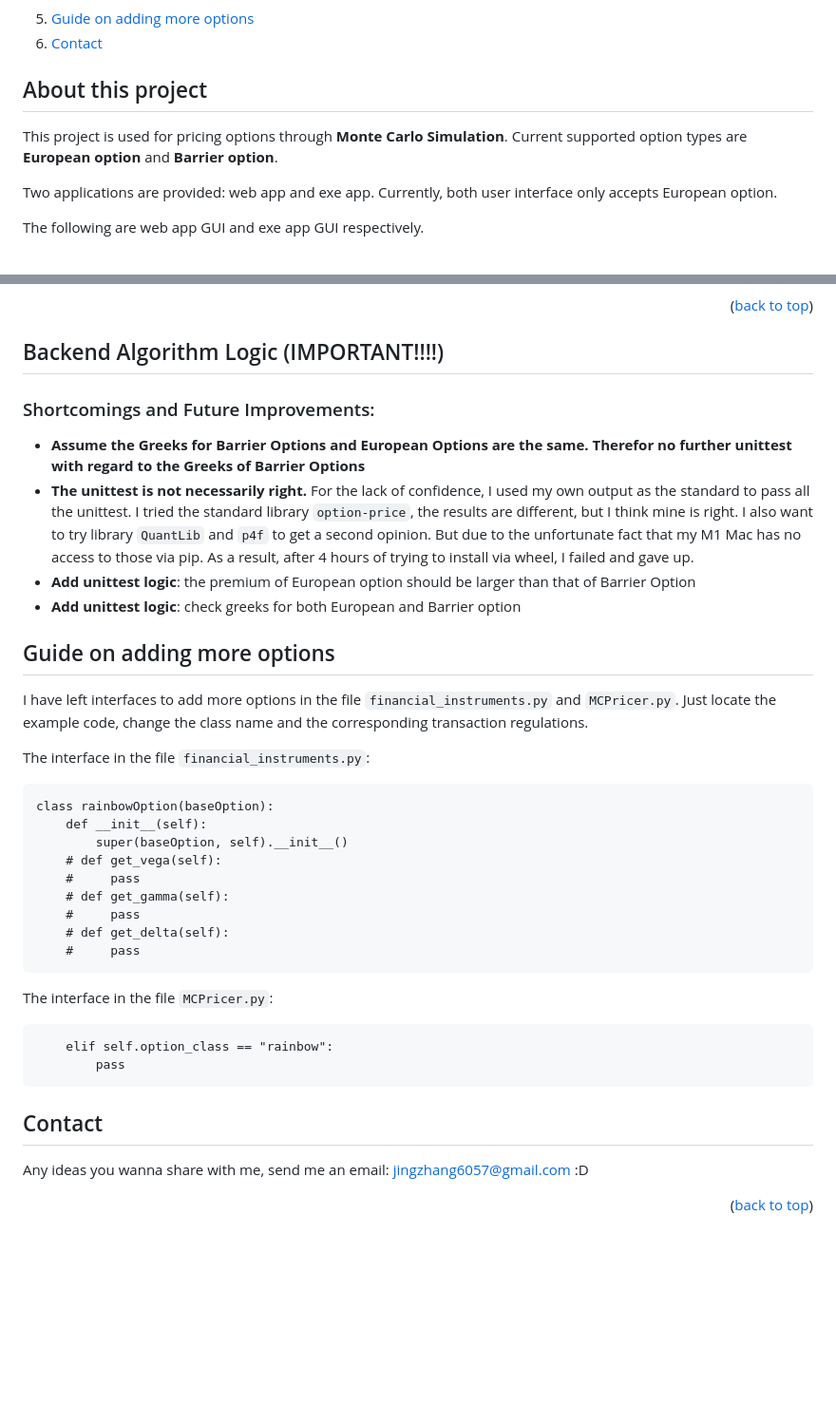
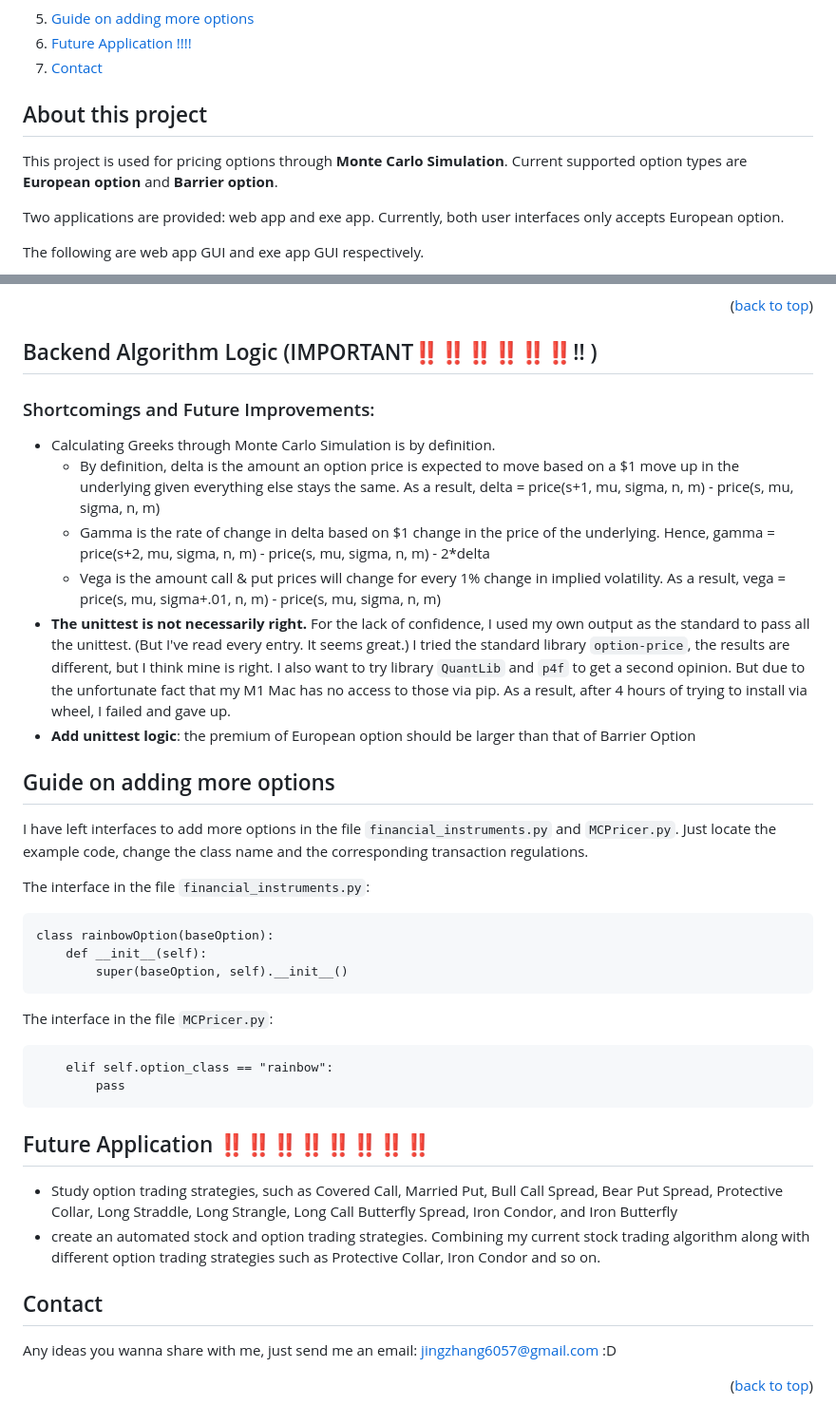
Before and after one commit to JingZhang918/MC-Option-Pricing, a Markdown page: README.md, 2 parts joined by grey strips. Shown at 95% size. Drawn GitHub-style; folded sections open; blank space fills up the shorter version.

Commit message:
fix MC simulation Greeks calculation

````diff
--- a/README.md
+++ b/README.md
@@ -21,6 +21,7 @@
         <li><a href="#Shortcomings and future improvements">Shortcomings and Future Improvements</a></li>
       </ul>
     <li><a href="#Guide on adding more options">Guide on adding more options</a></li>
+    <li><a href="#Future Application">Future Application !!!!</a></li>
     <li><a href="#contact">Contact</a></li>
   </ol>
 </details>
@@ -31,7 +32,7 @@
 This project is used for pricing options through **Monte Carlo Simulation**. Current
 supported option types are **European option** and **Barrier option**.
 
-Two applications are provided: web app and exe app. Currently, both user interface only accepts
+Two applications are provided: web app and exe app. Currently, both user interfaces only accepts
 European option.
 
 The following are web app GUI and exe app GUI respectively.
@@ -138,20 +185,24 @@ yield at an annualized rate.
 <p align="right">(<a href="#top">back to top</a>)</p>
 
 <!-- Backend algorithm logic -->
-## Backend Algorithm Logic (IMPORTANT!!!!)
+## Backend Algorithm Logic (IMPORTANT‼️‼️‼️‼️‼️‼️‼ )
 
 <!-- Shortcomings and future improvements -->
 ### Shortcomings and Future Improvements:
 
-- **Assume the Greeks for Barrier Options and European Options are the same. Therefor no further
-unittest with regard to the Greeks of Barrier Options**
+- Calculating Greeks through Monte Carlo Simulation is by definition.
+  - By definition, delta is the amount an option price is expected to move based on a $1 move up in the underlying given everything else stays
+  the same. As a result, delta = price(s+1, mu, sigma, n, m) - price(s, mu, sigma, n, m)
+  - Gamma is the rate of change in delta based on $1 change in the price of the underlying. Hence,
+  gamma = price(s+2, mu, sigma, n, m) - price(s, mu, sigma, n, m) - 2*delta
+  - Vega is the amount call & put prices will change for every 1% change in implied volatility. As a
+  result, vega = price(s, mu, sigma+.01, n, m) - price(s, mu, sigma, n, m)
 - **The unittest is not necessarily right.** For the lack of confidence, I used my own output as the
-standard to pass all the unittest. I tried the standard library ```option-price```, the results are
+standard to pass all the unittest. (But I've read every entry. It seems great.) I tried the standard library ```option-price```, the results are
 different, but I think mine is right. I also want to try library ```QuantLib``` and ```p4f``` to
 get a second opinion. But due to the unfortunate fact that my M1 Mac has no access to those via
 pip. As a result, after 4 hours of trying to install via wheel, I failed and gave up.
 - **Add unittest logic**: the premium of European option should be larger than that of Barrier Option
-- **Add unittest logic**: check greeks for both European and Barrier option
 
 <!-- Guide on adding more options -->
 ## Guide on adding more options
@@ -161,27 +212,29 @@
 transaction regulations.
 
 The interface in the file ```financial_instruments.py```:
-```commandline
+```
 class rainbowOption(baseOption):
     def __init__(self):
         super(baseOption, self).__init__()
-    # def get_vega(self):
-    #     pass
-    # def get_gamma(self):
-    #     pass
-    # def get_delta(self):
-    #     pass
 ```
 
 The interface in the file ```MCPricer.py```:
-```commandline
+```
     elif self.option_class == "rainbow":
         pass
 ```
 
+<!-- Future Application -->
+## Future Application ‼️‼️‼️‼️‼️‼️‼️‼️
+
+- Study option trading strategies, such as Covered Call, Married Put, Bull Call Spread, Bear Put Spread,
+Protective Collar, Long Straddle, Long Strangle, Long Call Butterfly Spread, Iron Condor, and Iron Butterfly
+- create an automated stock and option trading strategies. Combining my current stock trading algorithm along with
+different option trading strategies such as Protective Collar, Iron Condor and so on.
+
 <!-- Contact -->
 ## Contact
 
-Any ideas you wanna share with me, send me an email: jingzhang6057@gmail.com :D
+Any ideas you wanna share with me, just send me an email: jingzhang6057@gmail.com :D
 
 <p align="right">(<a href="#top">back to top</a>)</p>
````
Also changed, not shown: other parts of README.md (+56 -10 lines), images/auto_py_to_exe.png (added), 6 other files.
